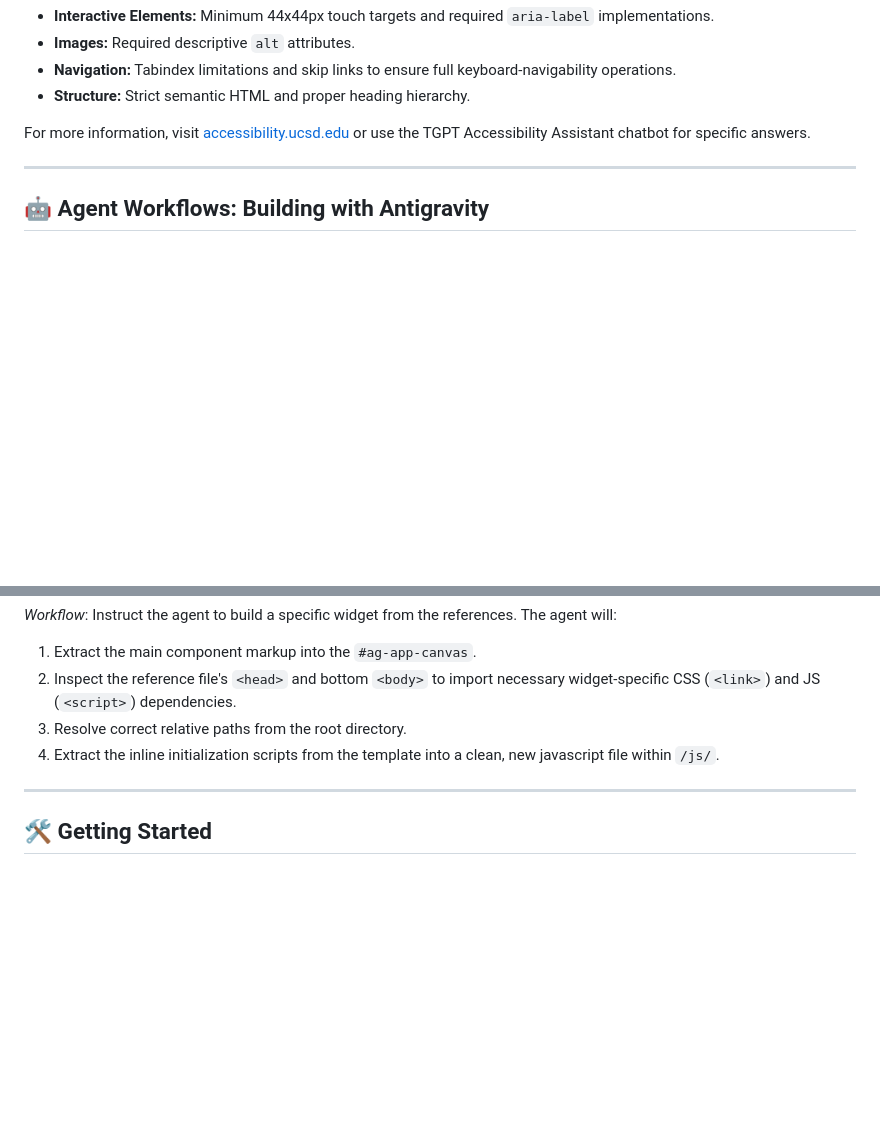
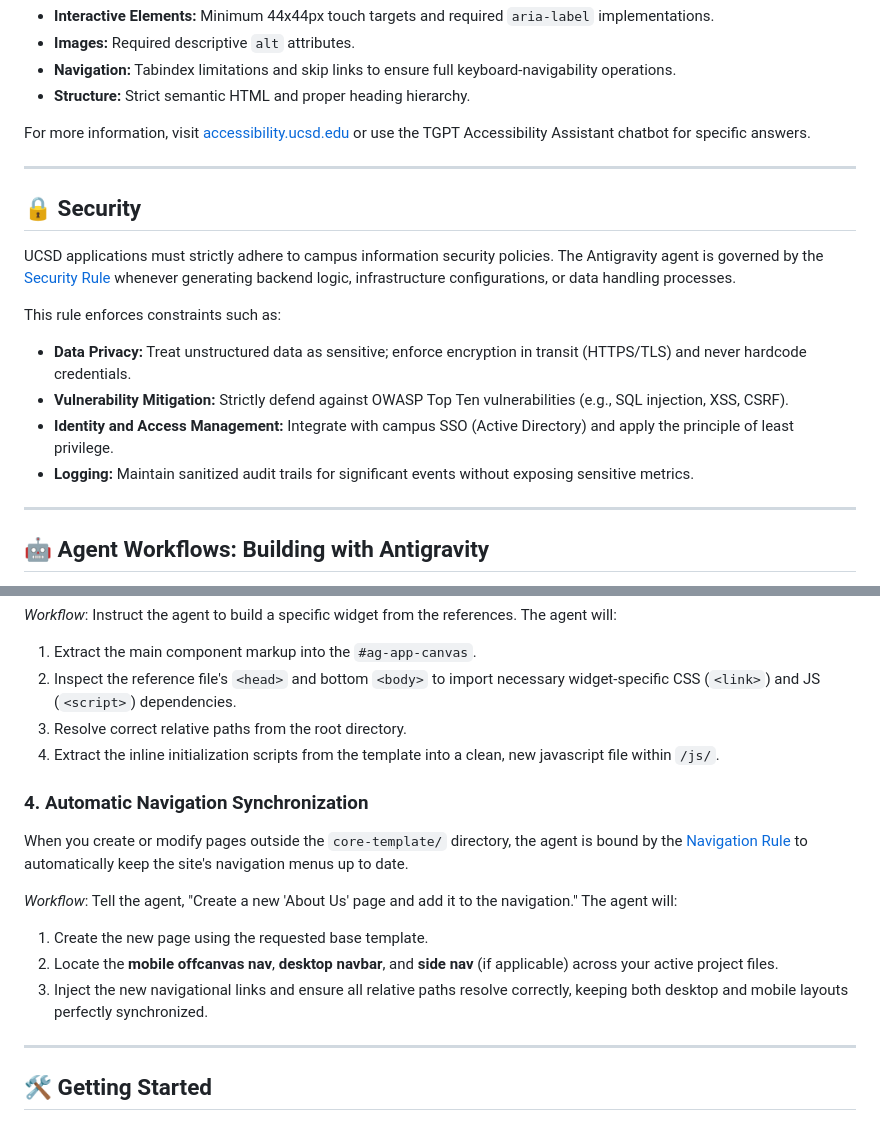
Before and after one commit to chorta/antigravity-code-kit, a Markdown page: README.md, 2 parts joined by grey strips. Drawn GitHub-style; blank space fills up the shorter version.

Commit message:
Add and document navigation synchronization agent rule

```diff
--- a/README.md
+++ b/README.md
@@ -44,6 +44,18 @@ By default, the agent enforces constraints such as:
 * **Structure:** Strict semantic HTML and proper heading hierarchy.
 
 For more information, visit [accessibility.ucsd.edu](https://accessibility.ucsd.edu/) or use the TGPT Accessibility Assistant chatbot for specific answers.
+
+---
+
+## 🔒 Security
+
+UCSD applications must strictly adhere to campus information security policies. The Antigravity agent is governed by the [Security Rule](.agents/rules/security.md) whenever generating backend logic, infrastructure configurations, or data handling processes.
+
+This rule enforces constraints such as:
+* **Data Privacy:** Treat unstructured data as sensitive; enforce encryption in transit (HTTPS/TLS) and never hardcode credentials.
+* **Vulnerability Mitigation:** Strictly defend against OWASP Top Ten vulnerabilities (e.g., SQL injection, XSS, CSRF).
+* **Identity and Access Management:** Integrate with campus SSO (Active Directory) and apply the principle of least privilege.
+* **Logging:** Maintain sanitized audit trails for significant events without exposing sensitive metrics.
 
 ---
 
@@ -100,6 +112,15 @@ Widgets (like DataTables or FullCalendar) require heavier lifting. Our `core-tem
 3. Resolve correct relative paths from the root directory.
 4. Extract the inline initialization scripts from the template into a clean, new javascript file within `/js/`.
 
+### 4. Automatic Navigation Synchronization
+When you create or modify pages outside the `core-template/` directory, the agent is bound by the [Navigation Rule](.agents/rules/navigation.md) to automatically keep the site's navigation menus up to date.
+
+*Workflow*: Tell the agent, "Create a new 'About Us' page and add it to the navigation."
+The agent will:
+1. Create the new page using the requested base template.
+2. Locate the **mobile offcanvas nav**, **desktop navbar**, and **side nav** (if applicable) across your active project files.
+3. Inject the new navigational links and ensure all relative paths resolve correctly, keeping both desktop and mobile layouts perfectly synchronized.
+
 ---
 
 ## 🛠️ Getting Started
```
Also changed, not shown: .agents/rules/navigation.md (added, +23 -0 lines).
